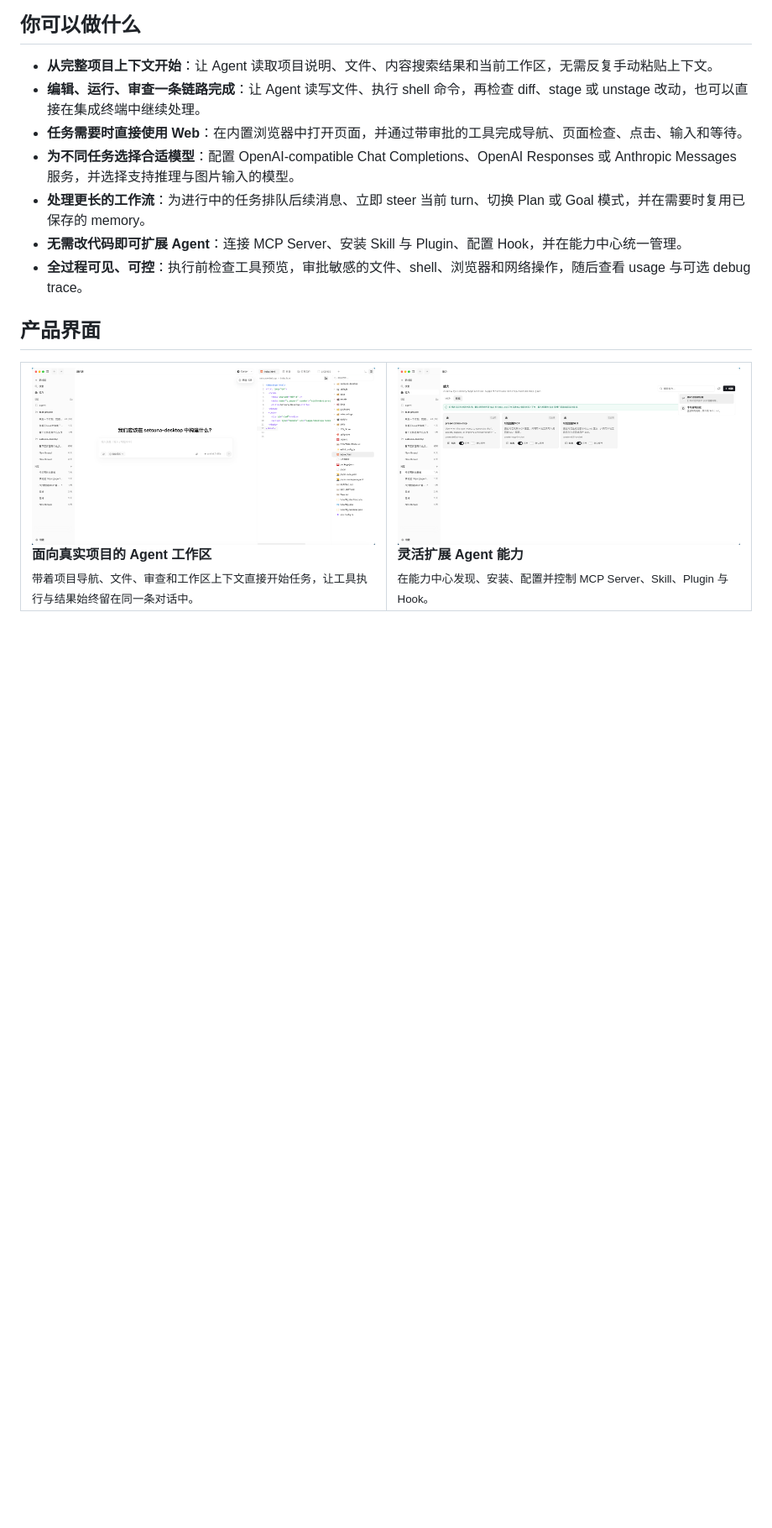
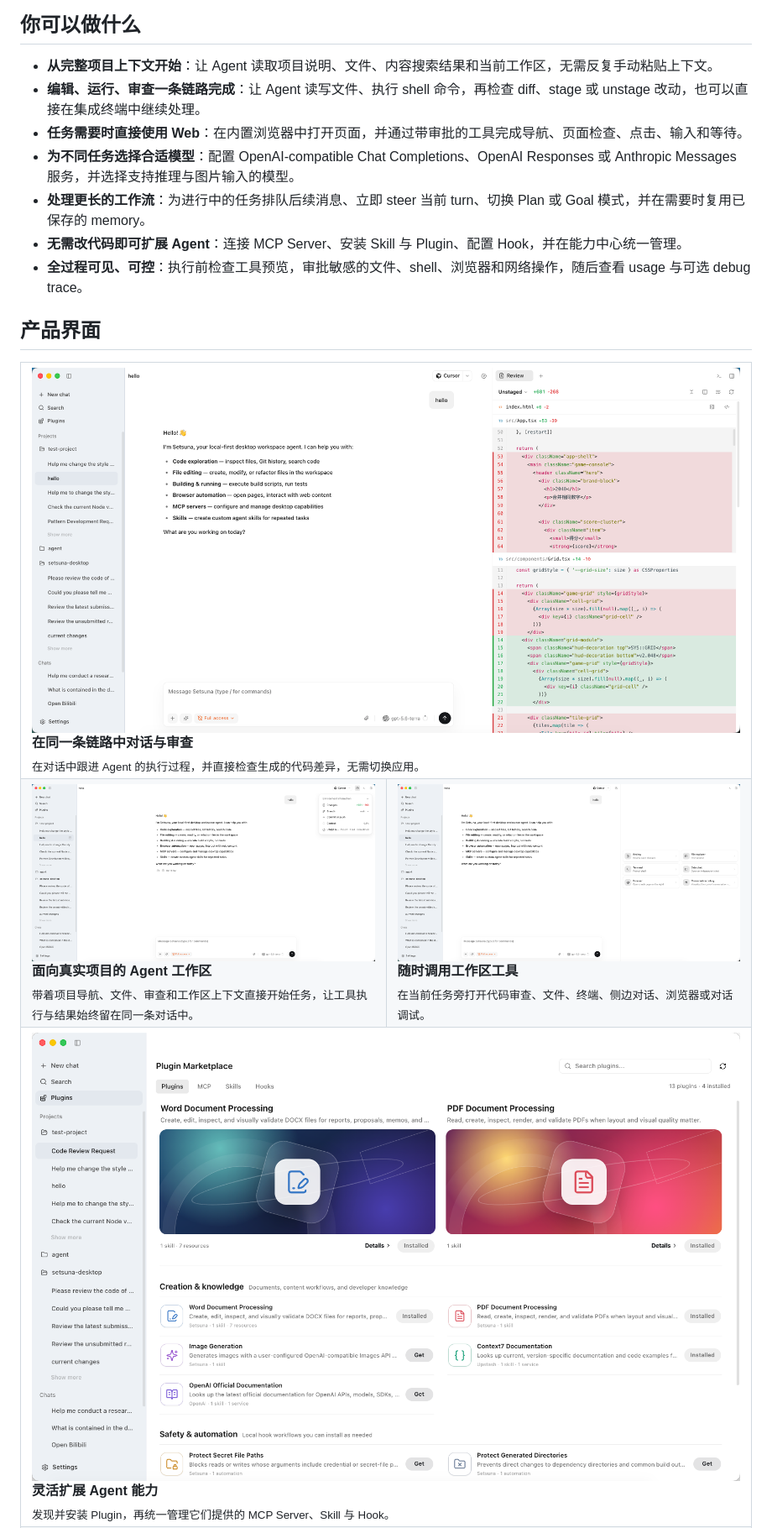
Before and after one commit to Setsuna-Agent/setsuna-desktop, a Markdown page: README.zh-CN.md, the part around one of its changes. Shown at 84% size. Drawn GitHub-style; pictures changed too: assets/readme/capabilities.png, assets/readme/chat-review.png, assets/readme/workspace-start.png; blank space fills up the shorter version.

```diff
--- a/README.zh-CN.md
+++ b/README.zh-CN.md
@@ -50,6 +50,15 @@ Setsuna Desktop 把 AI 编程 Agent、项目文件、搜索、diff 审查、终
 
 <table>
   <tr>
+    <td colspan="2">
+      <img src="assets/readme/chat-review.png" alt="Setsuna Desktop 对话与代码审查工作区" width="100%">
+      <br>
+      <strong>在同一条链路中对话与审查</strong>
+      <br>
+      <sub>在对话中跟进 Agent 的执行过程，并直接检查生成的代码差异，无需切换应用。</sub>
+    </td>
+  </tr>
+  <tr>
     <td width="50%">
       <img src="assets/readme/workspace-start.png" alt="从项目工作区发起 AI Agent 任务" width="100%">
       <br>
@@ -58,11 +67,20 @@ Setsuna Desktop 把 AI 编程 Agent、项目文件、搜索、diff 审查、终
       <sub>带着项目导航、文件、审查和工作区上下文直接开始任务，让工具执行与结果始终留在同一条对话中。</sub>
     </td>
     <td width="50%">
-      <img src="assets/readme/capabilities.png" alt="管理 MCP Server、Skill、Plugin 和 Hook" width="100%">
+      <img src="assets/readme/workspace-tools.png" alt="在当前对话旁打开工作区工具" width="100%">
+      <br>
+      <strong>随时调用工作区工具</strong>
+      <br>
+      <sub>在当前任务旁打开代码审查、文件、终端、侧边对话、浏览器或对话调试。</sub>
+    </td>
+  </tr>
+  <tr>
+    <td colspan="2">
+      <img src="assets/readme/capabilities.png" alt="在 Setsuna Desktop 插件市场浏览并安装插件" width="100%">
       <br>
       <strong>灵活扩展 Agent 能力</strong>
       <br>
-      <sub>在能力中心发现、安装、配置并控制 MCP Server、Skill、Plugin 与 Hook。</sub>
+      <sub>发现并安装 Plugin，再统一管理它们提供的 MCP Server、Skill 与 Hook。</sub>
     </td>
   </tr>
   <tr>
```
Also changed, not shown: other parts of README.zh-CN.md (+1 -1 lines), .trae/rules/git-commit-message.md (added, +6 -0 lines), README.md (+21 -3 lines), assets/readme/local-models.png, 4 other files.
